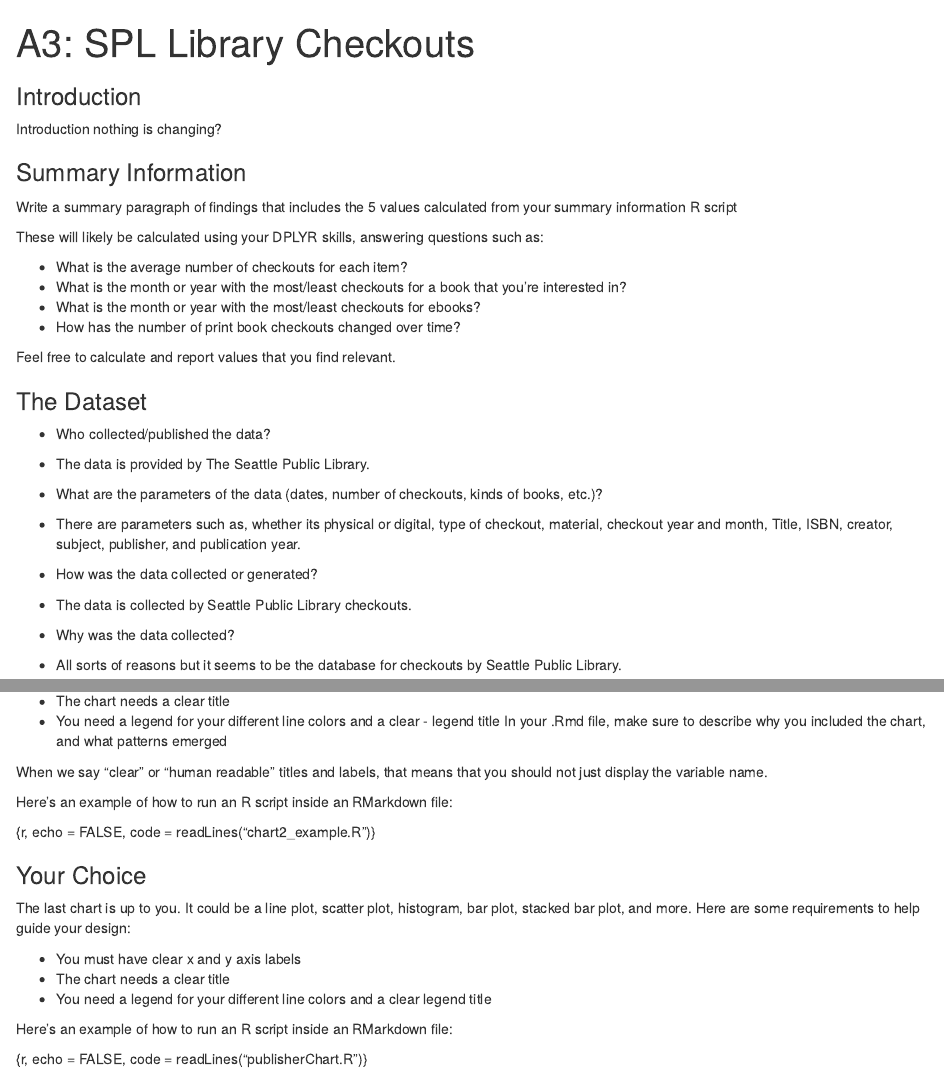
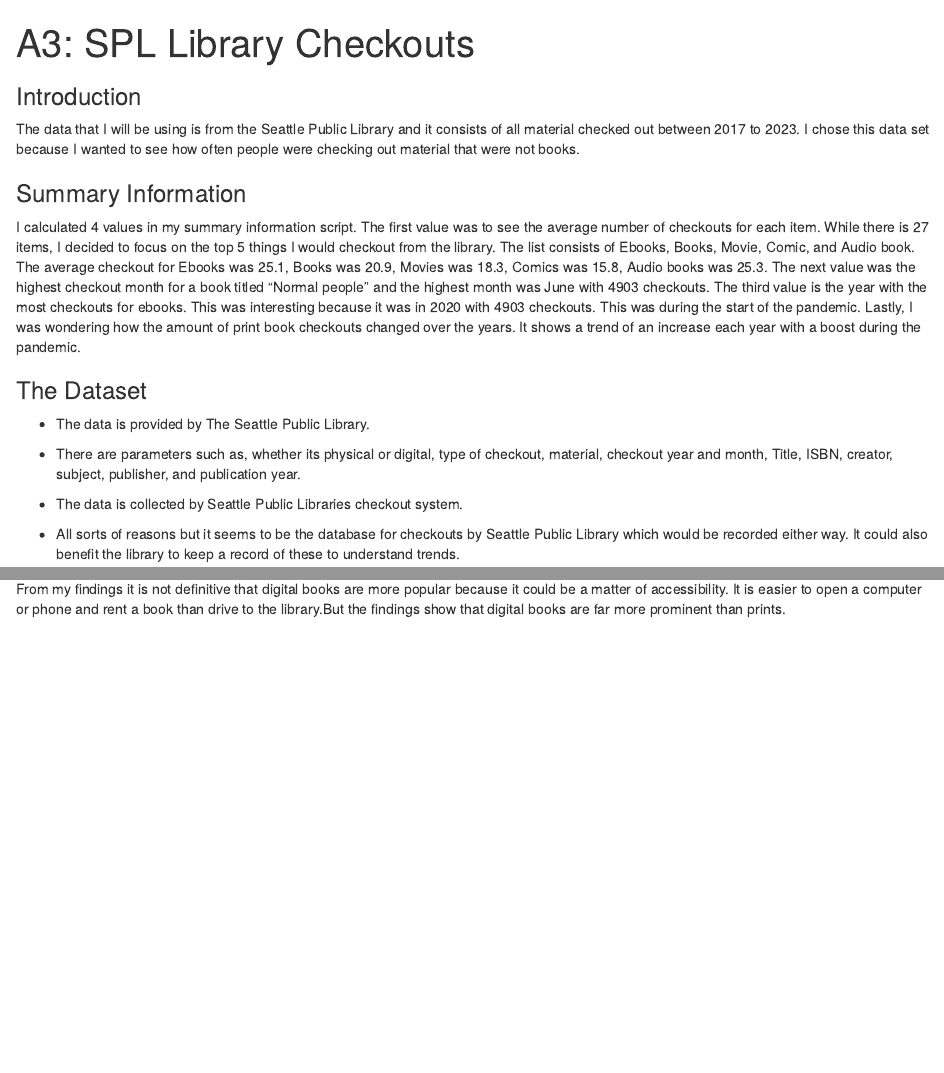
Before and after one commit to info-201a-wi23/a3-spl-checkouts-seanmorris1, an R Markdown document (index.Rmd): the page in a window 1100 px wide, from its top, and a second part further down, joined at a grey line. Rendered offline with R 4.5, knitr and Pandoc, with nearby package versions; some code elsewhere in the file could not run offline.

Commit message:
updated charts and index files

````diff
--- a/index.Rmd
+++ b/index.Rmd
@@ -5,32 +5,19 @@
 
 ### Introduction
 
-Introduction nothing is changing?
+The data that I will be using is from the Seattle Public Library and it consists of all material checked out between 2017 to 2023. I chose this data set because I wanted to see how often people were checking out material that were not books.
 
 ### Summary Information
 
-Write a summary paragraph of findings that includes the 5 values calculated from your summary information R script
-
-These will likely be calculated using your DPLYR skills, answering questions such as:
-
-- What is the average number of checkouts for each item?
-- What is the month or year with the most/least checkouts for a book that you're interested in?
-- What is the month or year with the most/least checkouts for ebooks?
-- How has the number of print book checkouts changed over time?
-
-Feel free to calculate and report values that you find relevant.
+I calculated 4 values in my summary information script. The first value was to see the average number of checkouts for each item. While there is 27 items, I decided to focus on the top 5 things I would checkout from the library. The list consists of Ebooks, Books, Movie, Comic, and Audio book. The average checkout for Ebooks was 25.1, Books was 20.9, Movies was 18.3, Comics was 15.8, Audio books was 25.3. The next value was the highest checkout month for a book titled "Normal people" and the highest month was June with 4903 checkouts. The third value is the year with the most checkouts for ebooks. This was interesting because it was in 2020 with 4903 checkouts. This was during the start of the pandemic. Lastly, I was wondering how the amount of print book checkouts changed over the years. It shows a trend of an increase each year with a boost during the pandemic.
 
 ### The Dataset
 
-- Who collected/published the data?
 - The data is provided by The Seattle Public Library.
 
-- What are the parameters of the data (dates, number of checkouts, kinds of books, etc.)?
 - There are parameters such as, whether its physical or digital, type of checkout, material, checkout year and month, Title, ISBN, creator, subject, publisher, and publication year.
 
-- How was the data collected or generated?
-- The data is collected by Seattle Public Library checkouts.
+- The data is collected by Seattle Public Libraries checkout system.
 
-- Why was the data collected?
-- All sorts of reasons but it seems to be the database for checkouts by Seattle Public Library.
+- All sorts of reasons but it seems to be the database for checkouts by Seattle Public Library which would be recorded either way. It could also benefit the library to keep a record of these to understand trends.
 
@@ -73,22 +39,12 @@
-- The chart needs a clear title
-- You need a legend for your different line colors and a clear - legend title
-In your .Rmd file, make sure to describe why you included the chart, and what patterns emerged
-
-When we say "clear" or "human readable" titles and labels, that means that you should not just display the variable name.
-
-Here's an example of how to run an R script inside an RMarkdown file:
-
-{r, echo = FALSE, code = readLines("chart2_example.R")}
+I wanted to look at three main books. Prints, Audio books, and Ebooks. The reason for this is because I wanted to see if people prefer prints still. From my findings it is not definitive that digital books are more popular because it could be a matter of accessibility. It is easier to open a computer or phone and rent a book than drive to the library.But the findings show that digital books are far more prominent than prints.
 
 
-### Your Choice
+```{r, echo = FALSE, warning = FALSE, messages = FALSE,code = readLines("chart2_example.R"), message=FALSE, warning=FALSE}
+```
 
-The last chart is up to you. It could be a line plot, scatter plot, histogram, bar plot, stacked bar plot, and more. Here are some requirements to help guide your design:
+### Top 5 Publishers of 2022
 
-- You must have clear x and y axis labels
-- The chart needs a clear title
-- You need a legend for your different line colors and a clear legend title
+I wanted to go for something a little simple as my last chart. I went with a bar graph that showed the top 5 publishers to be checked out of the Seattle Public Library. It was interesting because Lenovo is on there and I assume this either software or laptops. The largest publisher is Blackstone Audio which focuses on Ebooks. An assumption that I can make about this is that citizens of Seattle are far more interested in Ebooks rather than prints.
 
-Here's an example of how to run an R script inside an RMarkdown file:
-
-{r, echo = FALSE, code = readLines("publisherChart.R")}
+```{r, echo = FALSE, warning = FALSE, messages = FALSE,code = readLines("publisherChart.R"), message=FALSE, warning=FALSE}
+```
````
Also changed, not shown: publisherChart.R (+1 -1 lines), chart1_example.R (line endings or trailing spaces), chart2_example.R (line endings or trailing spaces), index.html, index.Rmd (35 more changed lines).
